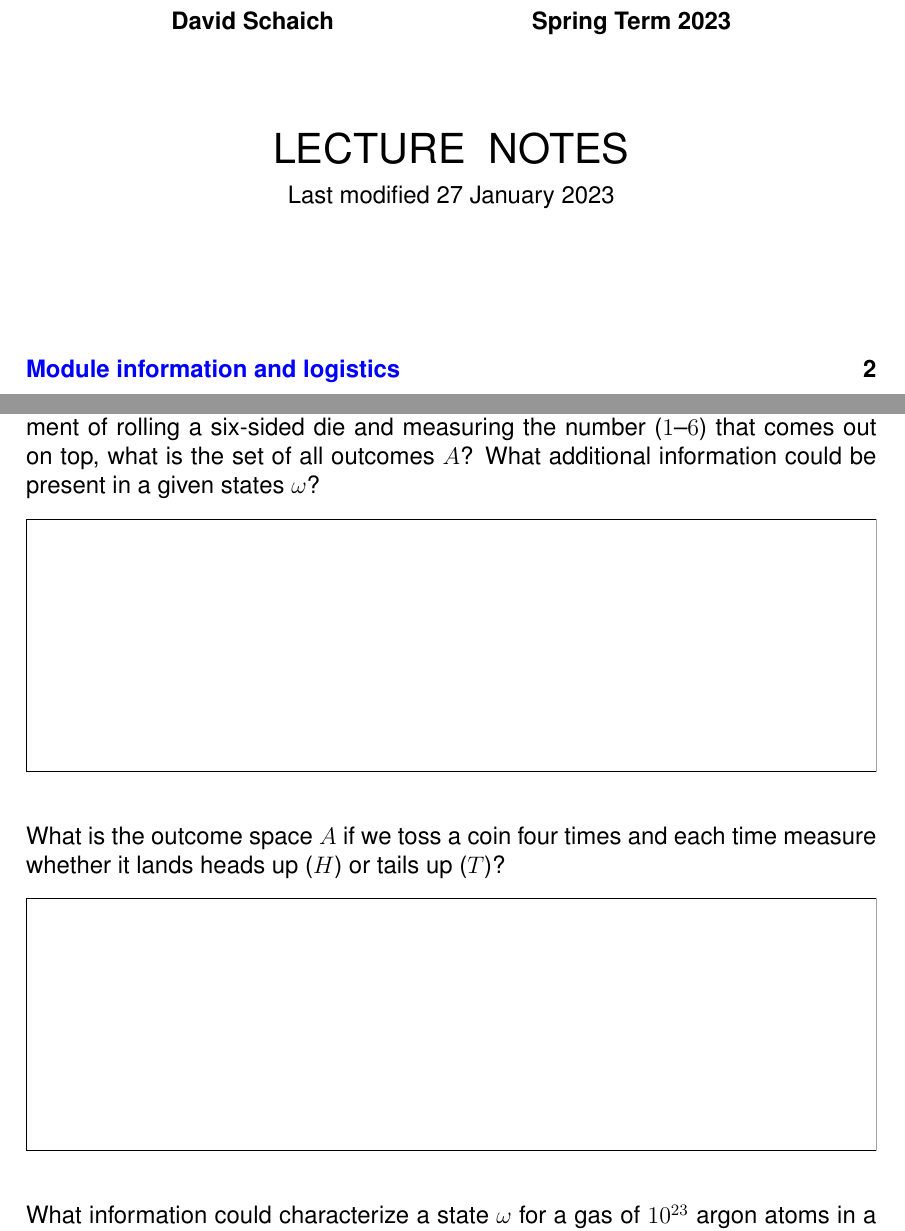
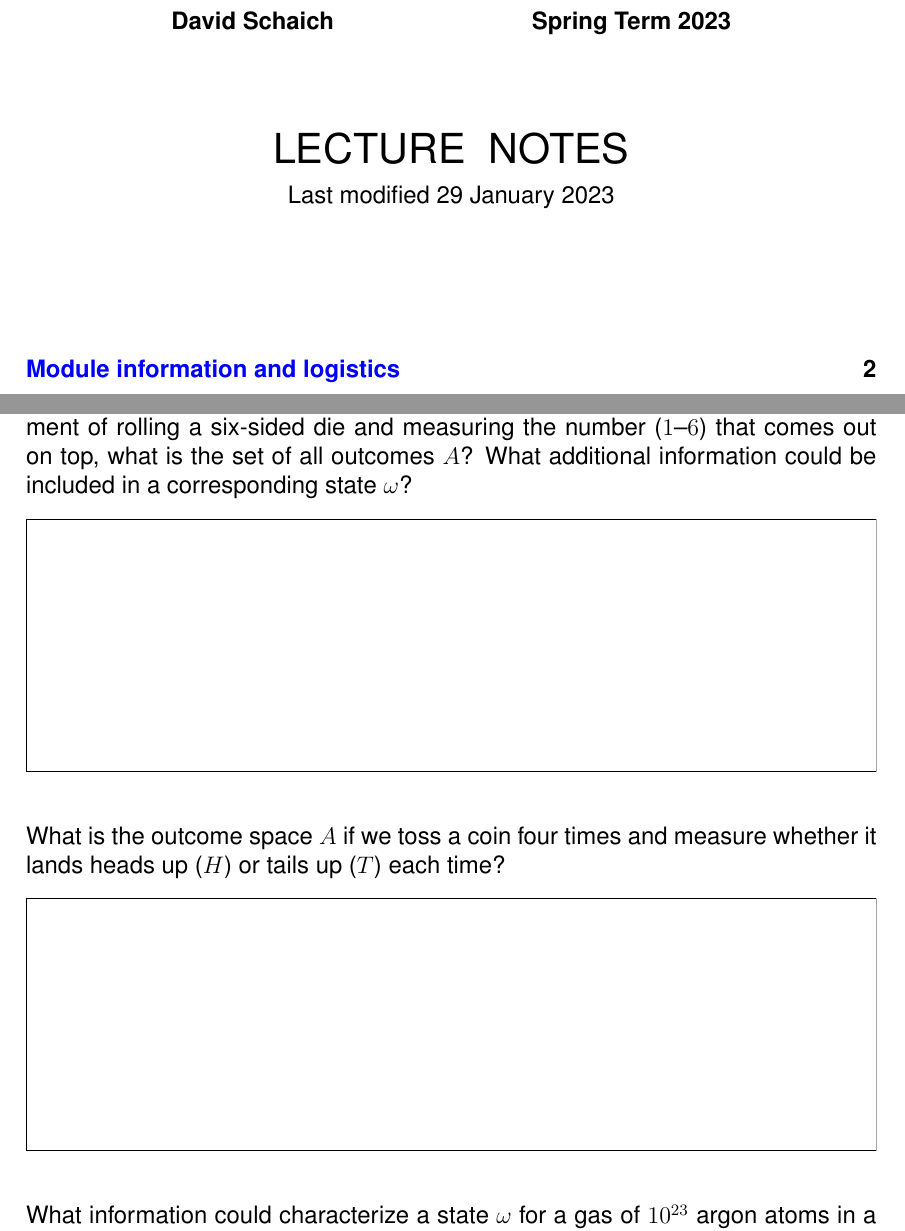
Before and after one commit to daschaich/MATH327_2023, a LaTeX document (lecture_notes/lecture.tex, which reads lecture_notes/unit01.tex): two parts of pages 1 and 10 of 172, joined at a grey line, cut so that both start at the same text. Compiled offline with pdfLaTeX.

Commit message:
Reviewing Unit 1

```diff
--- a/lecture_notes/lecture.tex
+++ b/lecture_notes/lecture.tex
@@ -108,7 +108,7 @@
   {\LARGE \textbf{MATH327: Statistical Physics}} \\[6 pt]
   \textbf{David Schaich \qquad\qquad\qquad\qquad Spring Term 2023} \\[48 pt]
   {\LARGE LECTURE \ NOTES} \\[6 pt]
-  Last modified 27 January 2023
+  Last modified 29 January 2023
 \end{center}
 \renewcommand{\contentsname}{}
 \setcounter{tocdepth}{1}
--- a/lecture_notes/unit01.tex
+++ b/lecture_notes/unit01.tex
@@ -66,11 +66,11 @@ $A$ can be finite, countably infinite, or uncountably infinite (i.e., continuous
 
 Let's consider some examples to clarify these definitions.
 With an experiment of rolling a six-sided die and measuring the number ($1$--$6$) that comes out on top, what is the set of all outcomes $A$?
-What additional information could be present in a given states $\om$?
+What additional information could be included in a corresponding state $\om$?
 \begin{mdframed}
   \ \\[100 pt]
 \end{mdframed}
-What is the outcome space $A$ if we toss a coin four times and each time measure whether it lands heads up ($H$) or tails up ($T$)? % Note four tosses is now defined as a single experiment...
+What is the outcome space $A$ if we toss a coin four times and measure whether it lands heads up ($H$) or tails up ($T$) each time? % Note four tosses is being defined as a single experiment...
 \begin{mdframed}
   \ \\[100 pt]
 \end{mdframed}
```
Also changed, not shown: lecture_notes/unit01.tex (8 more changed lines).
